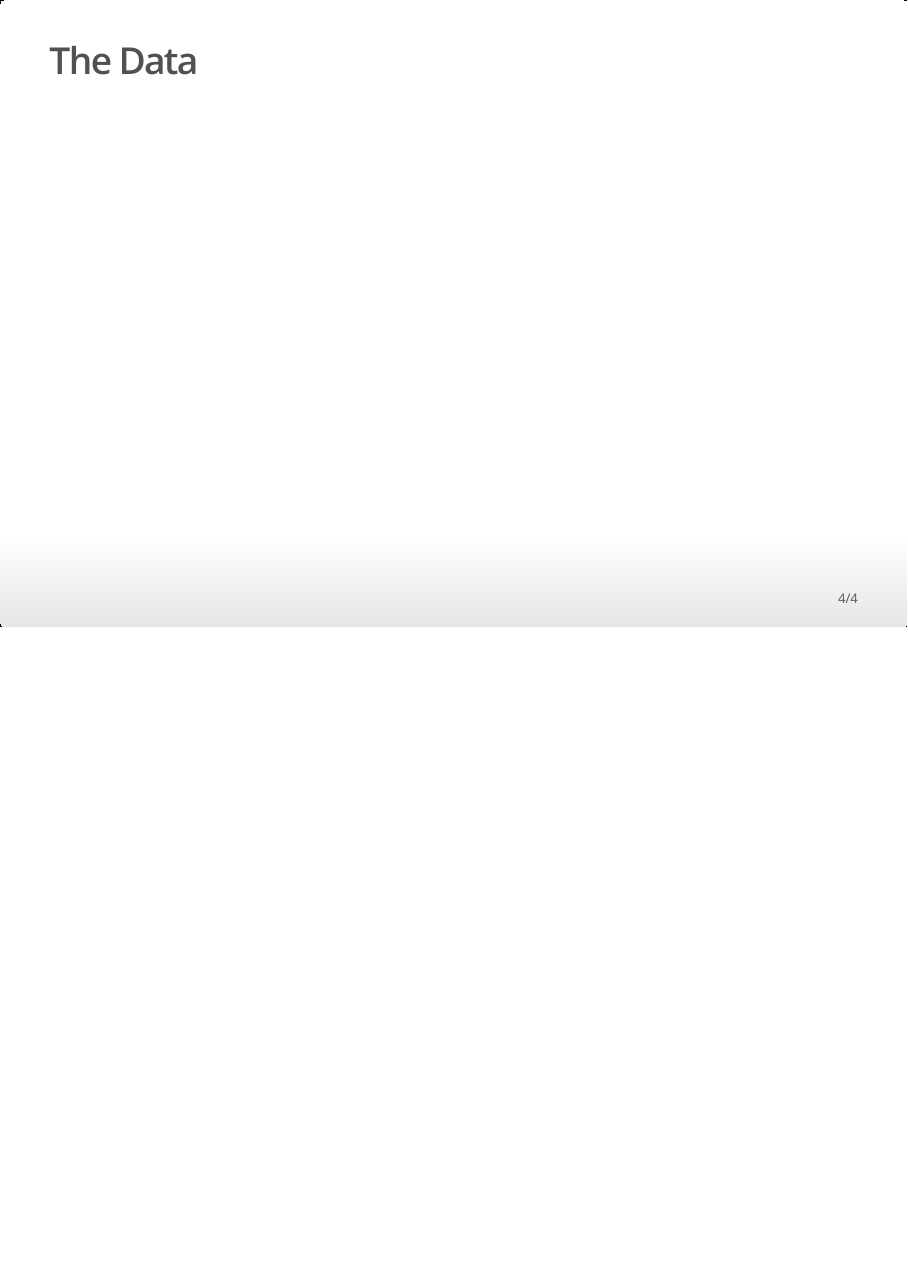
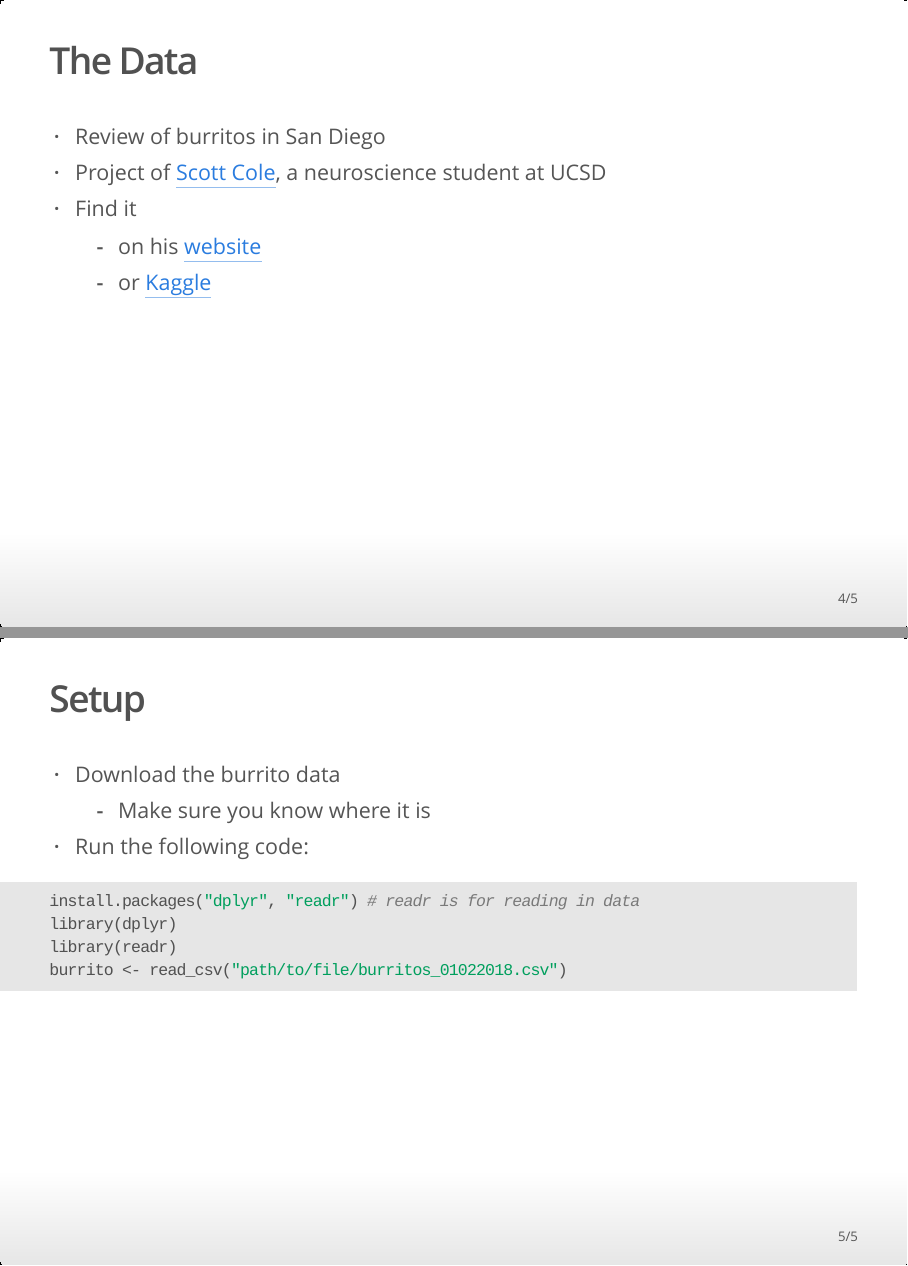
Before and after one commit to asbates/ssa_r_workshops, an R Markdown document (fall_18/dplyr/presentation.Rmd): page 4 of 4 before the commit and pages 4 and 5 of 5 after it, the two joined at a grey line. The pictures show the output file fall_18/dplyr/presentation.html that the author committed with the source, opened offline.

Commit message:
added slides on data, installing dplyr and loading data

````diff
--- a/fall_18/dplyr/presentation.Rmd
+++ b/fall_18/dplyr/presentation.Rmd
@@ -17,3 +17,23 @@ output: ioslides_presentation
 > - Other useful functions as time permits
 
 ## The Data
+
+> - Review of burritos in San Diego
+> - Project of [Scott Cole](https://srcole.github.io/100burritos/), a neuroscience student at UCSD
+> - Find it
+>     - on his [website](https://github.com/asbates/ssa_r_workshops/tree/master/fall_18/data)
+>     - or [Kaggle](https://www.kaggle.com/srcole/burritos-in-san-diego/version/2#burritos_01022018.csv)
+
+
+## Setup
+
+ - Download the burrito data
+     - Make sure you know where it is
+ - Run the following code:
+
+```{r, eval = FALSE}
+install.packages("dplyr", "readr") # readr is for reading in data
+library(dplyr)
+library(readr)
+burrito <- read_csv("path/to/file/burritos_01022018.csv")
+```
````
Also changed, not shown: fall_18/dplyr/presentation.html.
